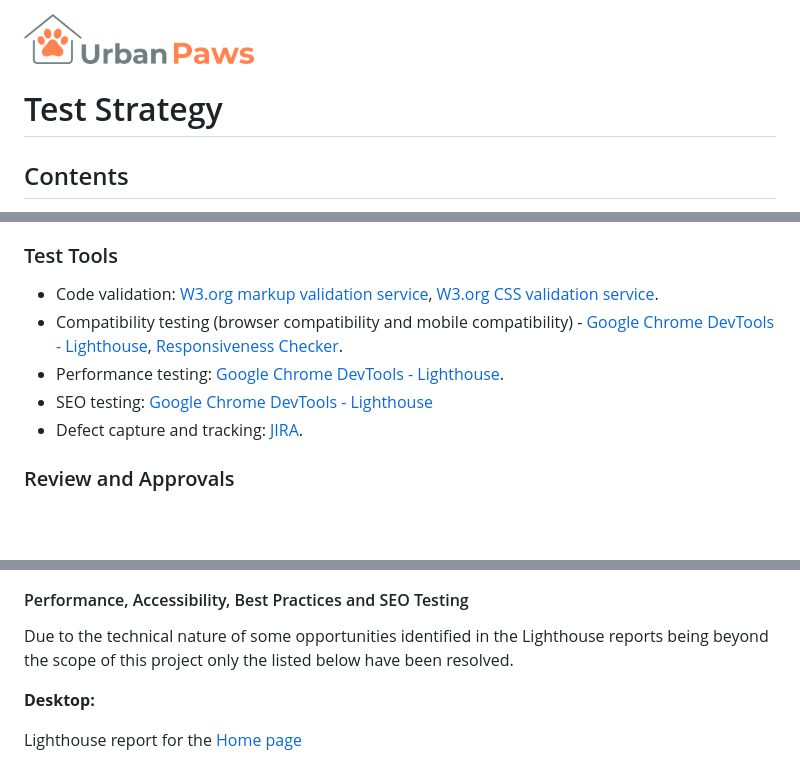
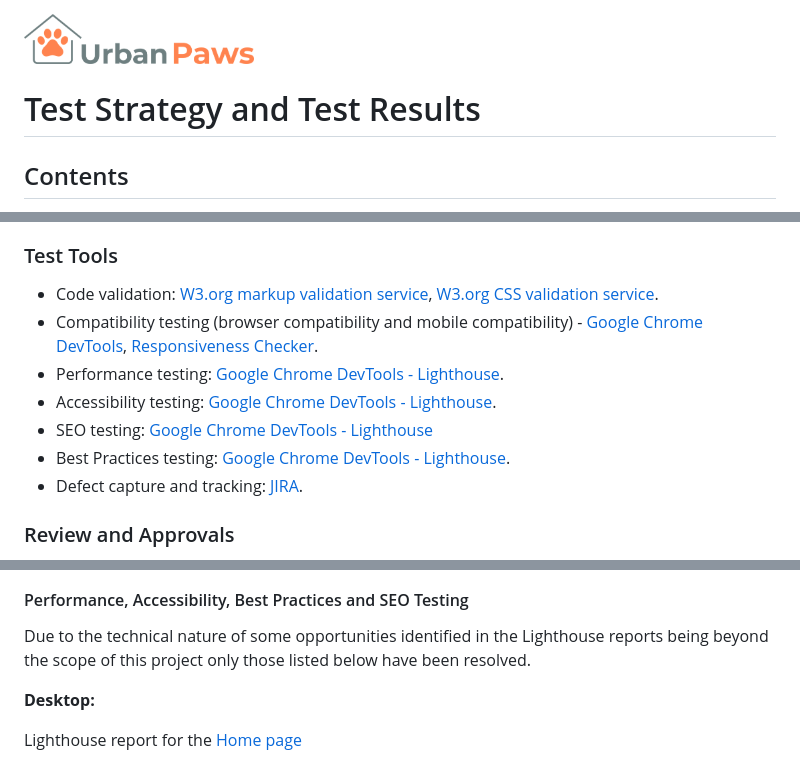
Before and after one commit to Code-Institute-Submissions/urban-paws, a Markdown page: TESTING.md, 3 parts joined by grey strips. Rendered like a GitHub page; blank space fills up the shorter version.

Commit message:
Updating README.md and TESTING.md following spell check.

```diff
--- a/TESTING.md
+++ b/TESTING.md
@@ -1,6 +1,6 @@
 [<img src="assets/images/urban-paws-logo.png" width="230">](https://matty-el.github.io/urban-paws/)
 
-#  Test Strategy
+#  Test Strategy and Test Results
 
 ## Contents
 
@@ -43,9 +43,11 @@ The testing to be completed along with the roles completing the testing are outl
 ### Test Tools
 
 -   Code validation: [W3.org markup validation service](https://validator.w3.org/), [W3.org CSS validation service](https://jigsaw.w3.org/css-validator/).
--   Compatibility testing (browser compatibility and mobile compatibility) - [Google Chrome DevTools - Lighthouse](https://developers.google.com/web/tools/lighthouse), [Responsiveness Checker](https:).
+-   Compatibility testing (browser compatibility and mobile compatibility) - [Google Chrome DevTools](https://developers.google.com/web/tools/chrome-devtools), [Responsiveness Checker](https://responsivedesignchecker.com/).
 -   Performance testing: [Google Chrome DevTools - Lighthouse](https://developers.google.com/web/tools/lighthouse).
+-   Accessibility testing: [Google Chrome DevTools - Lighthouse](https://developers.google.com/web/tools/lighthouse).
 -   SEO testing: [Google Chrome DevTools - Lighthouse](https://developers.google.com/web/tools/lighthouse)
+-   Best Practices testing: [Google Chrome DevTools - Lighthouse](https://developers.google.com/web/tools/lighthouse).
 -   Defect capture and tracking: [JIRA](https://www.atlassian.com/software/jira).
 
 ### Review and Approvals
@@ -152,7 +154,7 @@ The website was tested for responsiveness using [Google Chrome DevTools - Lighth
 
 #### Performance, Accessibility, Best Practices and SEO Testing
 
-Due to the technical nature of some opportunities identified in the Lighthouse reports being beyond the scope of this project only the listed below have been resolved.
+Due to the technical nature of some opportunities identified in the Lighthouse reports being beyond the scope of this project only those listed below have been resolved.
 
 **Desktop:**
 
```
Also changed, not shown: other parts of TESTING.md (+12 -12 lines), testing-files/html-validation-shop-dog-test_cycle-1-1.png (added), 4 other files.
